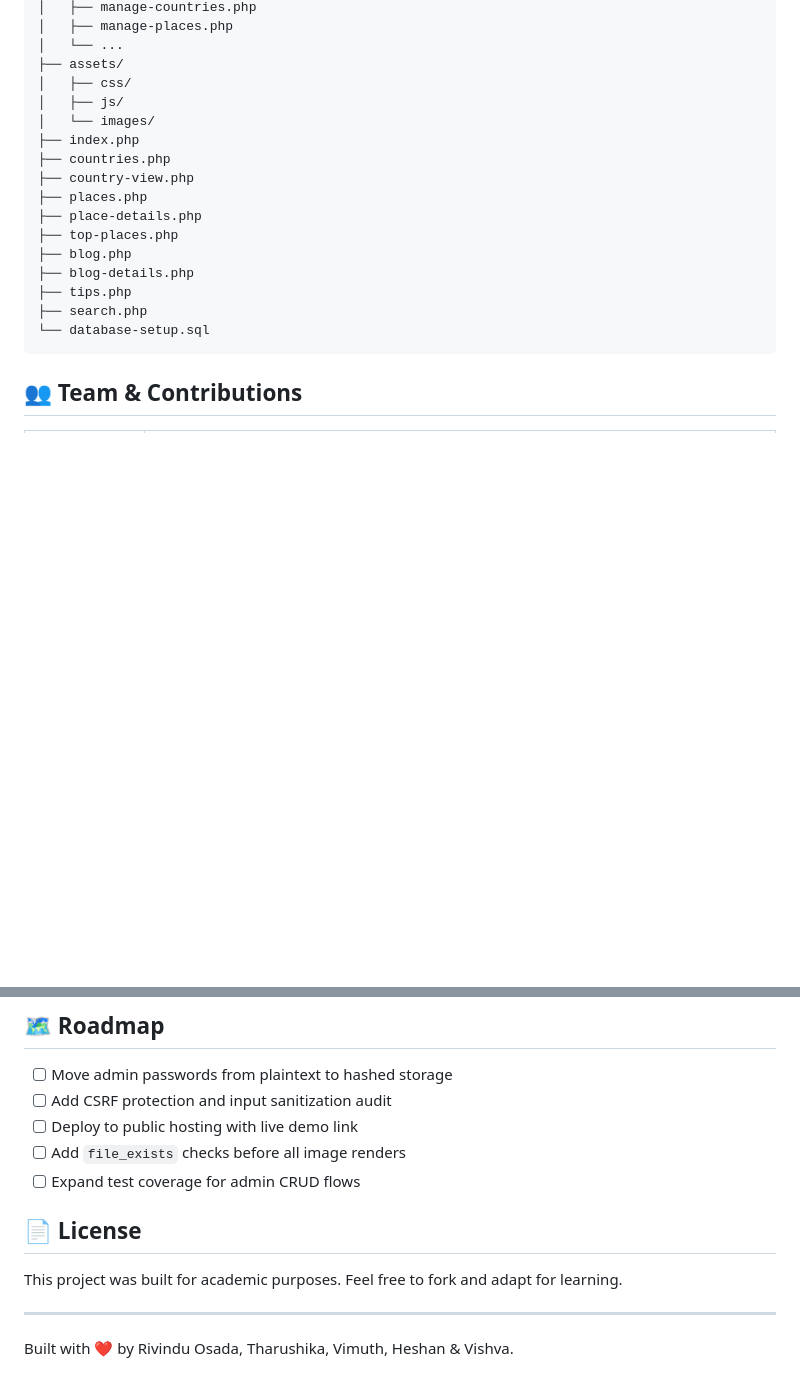
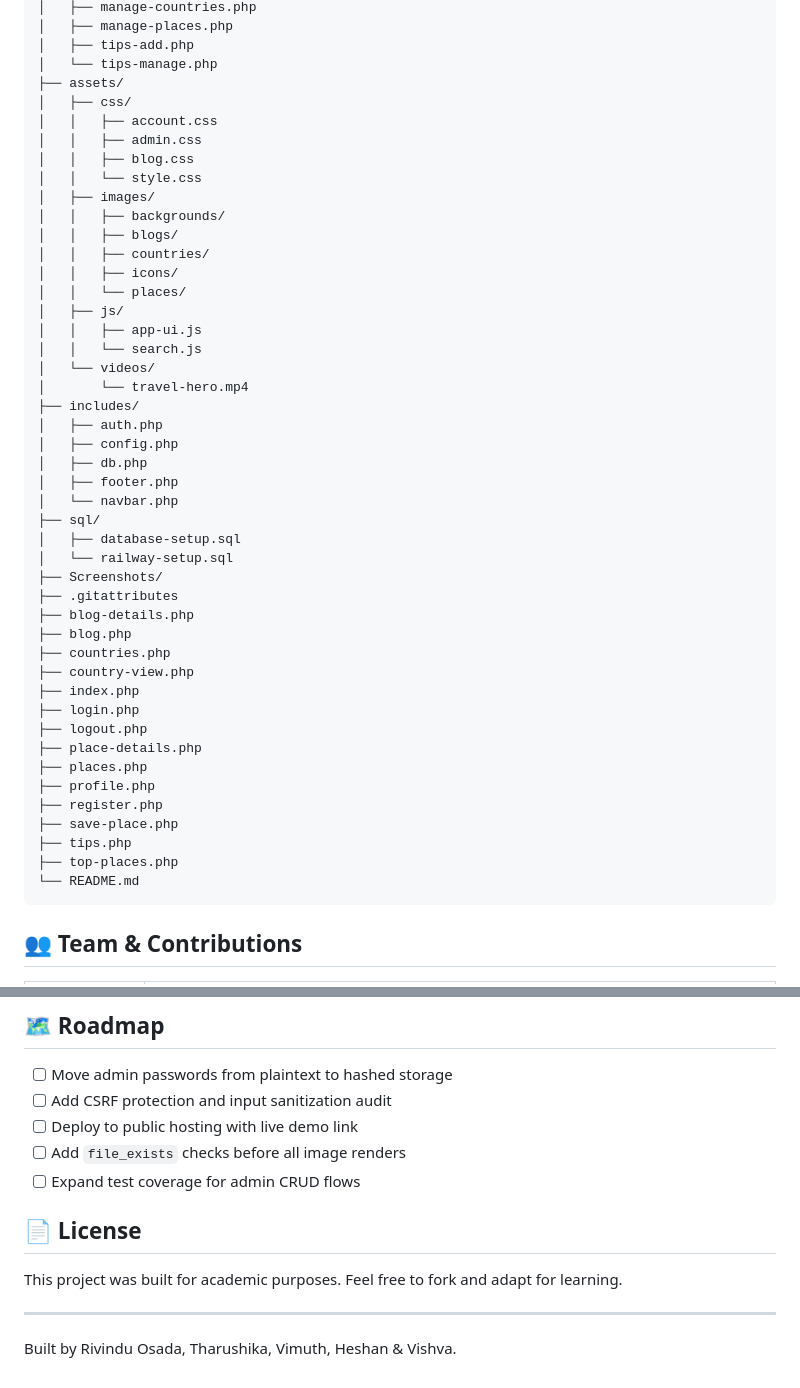
Before and after one commit to riviking/travel-guide-website, a Markdown page: README.md, 2 parts joined by grey strips. Rendered like a GitHub page; blank space fills up the shorter version.

````diff
--- a/README.md
+++ b/README.md
@@ -119,21 +237,50 @@ travel-guide/
 │   ├── manage-countries.php
 │   ├── manage-places.php
-│   └── ...
+│   ├── tips-add.php
+│   └── tips-manage.php
 ├── assets/
 │   ├── css/
+│   │   ├── account.css
+│   │   ├── admin.css
+│   │   ├── blog.css
+│   │   └── style.css
+│   ├── images/
+│   │   ├── backgrounds/
+│   │   ├── blogs/
+│   │   ├── countries/
+│   │   ├── icons/
+│   │   └── places/
 │   ├── js/
-│   └── images/
-├── index.php
+│   │   ├── app-ui.js
+│   │   └── search.js
+│   └── videos/
+│       └── travel-hero.mp4
+├── includes/
+│   ├── auth.php
+│   ├── config.php
+│   ├── db.php
+│   ├── footer.php
+│   └── navbar.php
+├── sql/
+│   ├── database-setup.sql
+│   └── railway-setup.sql
+├── Screenshots/
+├── .gitattributes
+├── blog-details.php
+├── blog.php
 ├── countries.php
 ├── country-view.php
+├── index.php
+├── login.php
+├── logout.php
+├── place-details.php
 ├── places.php
-├── place-details.php
+├── profile.php
+├── register.php
+├── save-place.php
+├── tips.php
 ├── top-places.php
-├── blog.php
-├── blog-details.php
-├── tips.php
-├── search.php
-└── database-setup.sql
+└── README.md
 ```
 
 ## 👥 Team & Contributions
@@ -153,11 +300,10 @@ travel-guide/
 - [ ] Deploy to public hosting with live demo link
 - [ ] Add `file_exists` checks before all image renders
 - [ ] Expand test coverage for admin CRUD flows
-
 ## 📄 License
 
 This project was built for academic purposes. Feel free to fork and adapt for learning.
 
 ---
 
-Built with ❤️ by Rivindu Osada, Tharushika, Vimuth, Heshan & Vishva.
+Built by Rivindu Osada, Tharushika, Vimuth, Heshan & Vishva.
````
Also changed, not shown: other parts of README.md (+150 -32 lines).
